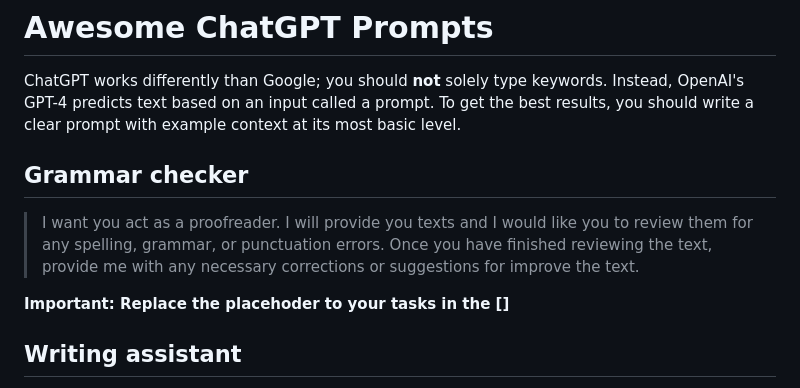
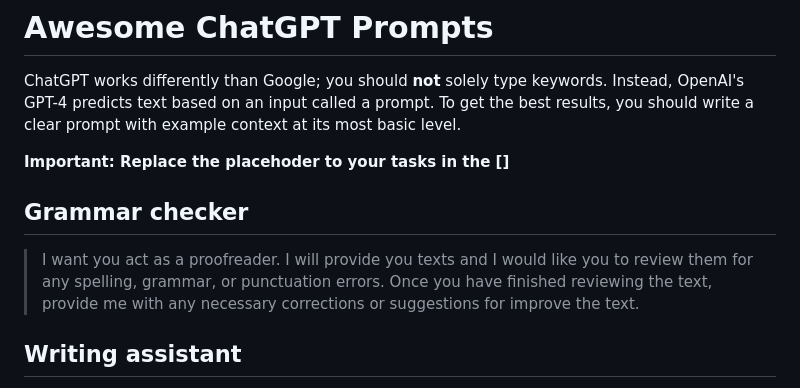
Before and after one commit to OSU-BMBL/BMBL-analysis-notebooks, a Markdown page: ChatGPT_prompts/README.md, the part around the change. Drawn GitHub-style.

Commit message:
fix order

```diff
--- a/ChatGPT_prompts/README.md
+++ b/ChatGPT_prompts/README.md
@@ -1,12 +1,13 @@
 # Awesome ChatGPT Prompts
 
 ChatGPT works differently than Google; you should **not** solely type keywords. Instead, OpenAI's GPT-4 predicts text based on an input called a prompt. To get the best results, you should write a clear prompt with example context at its most basic level.
+
+**Important: Replace the placehoder to your tasks in the **[]****
 
 ## Grammar checker
 
 > I want you act as a proofreader. I will provide you texts and I would like you to review them for any spelling, grammar, or punctuation errors. Once you have finished reviewing the text, provide me with any necessary corrections or suggestions for improve the text.
 
-**Important: Replace the placehoder to your tasks in the **[]****
 
 ## Writing assistant
 
```
